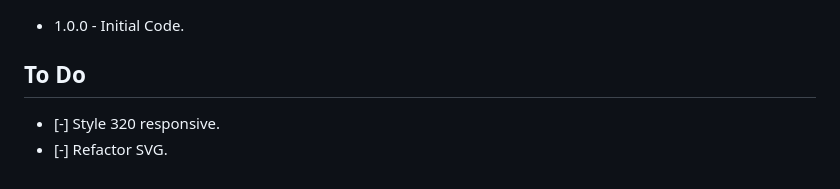
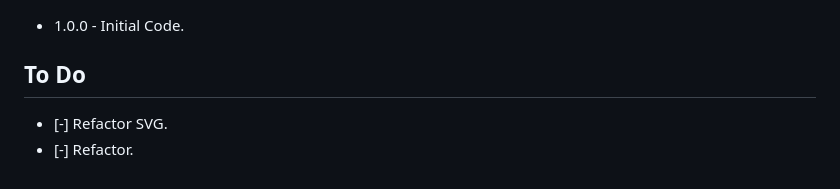
Before and after one commit to 4uwebsite/Blog-preview-card, a Markdown page: README.md, the part around the change. Rendered like a GitHub page.

```diff
--- a/README.md
+++ b/README.md
@@ -114,5 +114,5 @@ This is where you can give a hat tip to anyone who helped you out on this projec
 - 1.0.0 - Initial Code.
 
 ## To Do
-- [-] Style 320 responsive.
 - [-] Refactor SVG.
+- [-] Refactor.
```
